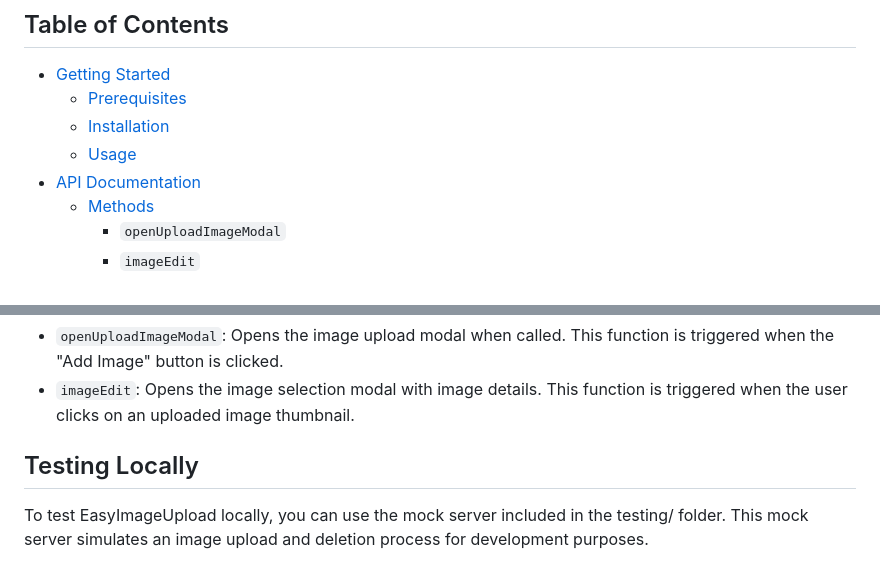
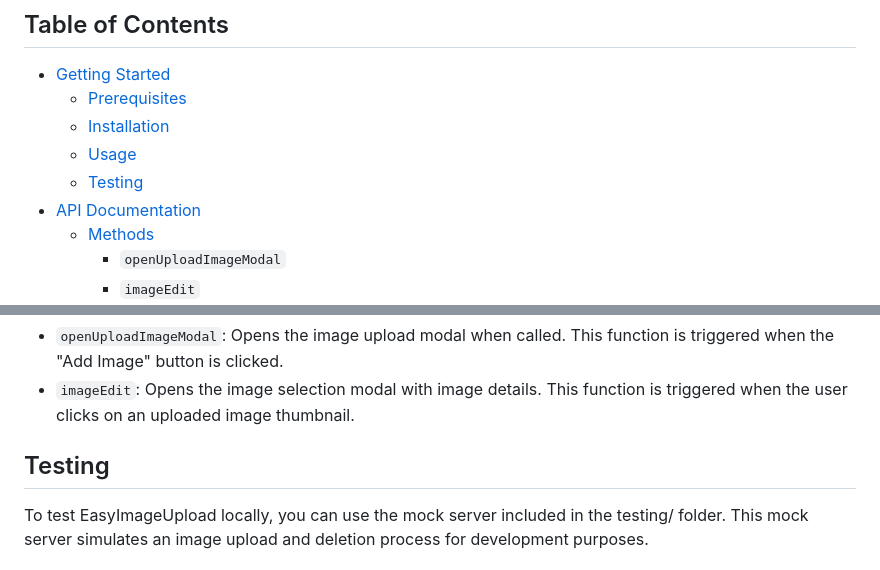
Before and after one commit to 00surya/EasyImageUpload, a Markdown page: README.md, 2 parts joined by grey strips. Drawn GitHub-style.

Commit message:
docs: Update README.md with instructions for new testing setup

```diff
--- a/README.md
+++ b/README.md
@@ -8,6 +8,7 @@ The EasyImageUpload Module is a light-weight JavaScript module designed to handl
   - [Prerequisites](#prerequisites)
   - [Installation](#installation)
   - [Usage](#usage)
+  - [Testing](#testing)
 - [API Documentation](#api-documentation)
   - [Methods](#methods)
     - `openUploadImageModal`
@@ -145,7 +146,7 @@ To programmatically handle image selection and deletion, you can use the followi
 - `openUploadImageModal`: Opens the image upload modal when called. This function is triggered when the "Add Image" button is clicked.
 - `imageEdit`: Opens the image selection modal with image details. This function is triggered when the user clicks on an uploaded image thumbnail.
 
-## Testing Locally
+## Testing
 
 To test EasyImageUpload locally, you can use the mock server included in the testing/ folder. This mock server simulates an image upload and deletion process for development purposes.
 
```
